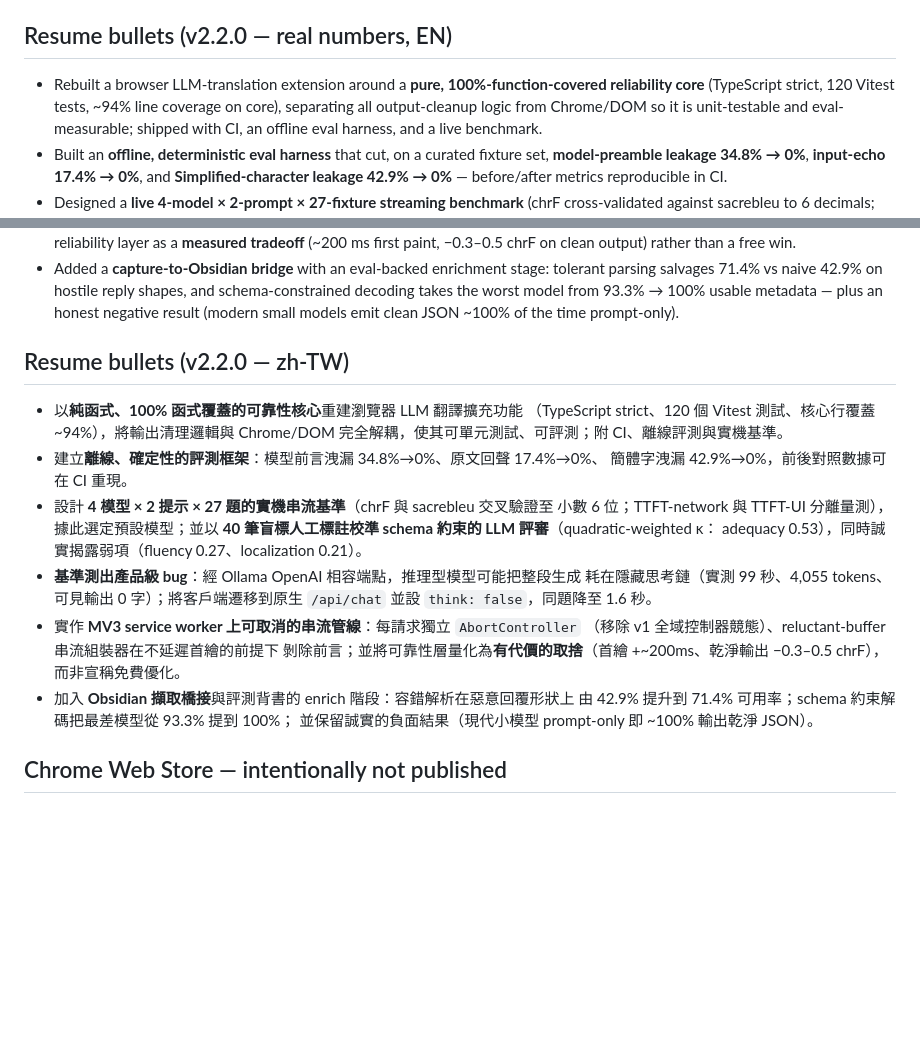
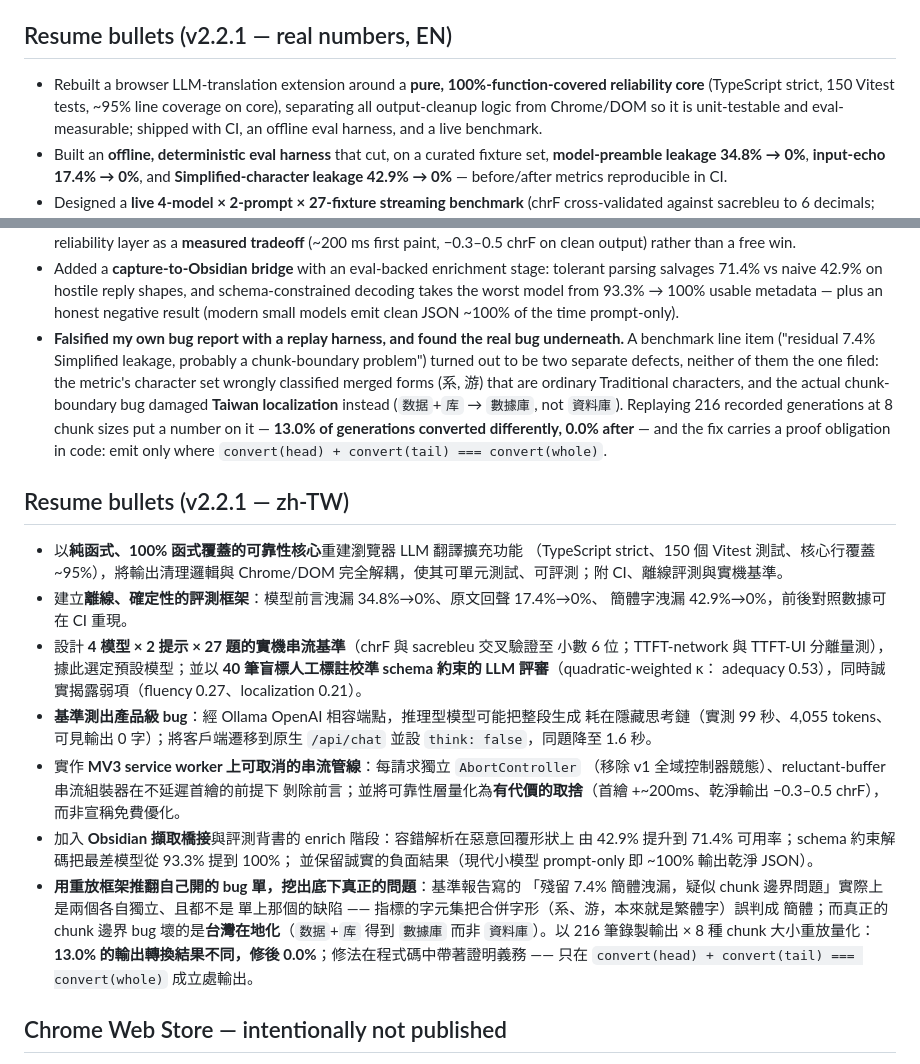
Before and after one commit to 0Smallcat0/OpenRead, a Markdown page: docs/REBUILD-PLAN.md, 2 parts joined by grey strips. Rendered like a GitHub page; blank space fills up the shorter version.

Commit message:
docs: refresh resume bullets for v2.2.1 (#11)
The v2.2.0 bullets carried numbers that the v2.2.1 fixes moved (eval
Simplified-leakage detection, test count, line coverage), and did not mention
the investigation that produced them.

Co-authored-by: Claude Opus 5 <noreply@anthropic.com>

```diff
--- a/docs/REBUILD-PLAN.md
+++ b/docs/REBUILD-PLAN.md
@@ -109,10 +109,10 @@ eval/
 4. Manifest declared unused `scripting` + `declarativeNetRequest` permissions (store-review risk). Dropped.
 5. `content.js` <-> `pdf-integration.js` ~90% copy-paste duplication.
 
-## Resume bullets (v2.2.0 — real numbers, EN)
+## Resume bullets (v2.2.1 — real numbers, EN)
 
 - Rebuilt a browser LLM-translation extension around a **pure, 100%-function-covered
-  reliability core** (TypeScript strict, 120 Vitest tests, ~94% line coverage on core),
+  reliability core** (TypeScript strict, 150 Vitest tests, ~95% line coverage on core),
   separating all output-cleanup logic from Chrome/DOM so it is unit-testable and
   eval-measurable; shipped with CI, an offline eval harness, and a live benchmark.
 - Built an **offline, deterministic eval harness** that cut, on a curated fixture set,
@@ -138,11 +138,21 @@ eval/
   schema-constrained decoding takes the worst model from 93.3% → 100% usable
   metadata — plus an honest negative result (modern small models emit clean JSON
   ~100% of the time prompt-only).
+- **Falsified my own bug report with a replay harness, and found the real bug
+  underneath.** A benchmark line item ("residual 7.4% Simplified leakage,
+  probably a chunk-boundary problem") turned out to be two separate defects,
+  neither of them the one filed: the metric's character set wrongly classified
+  merged forms (系, 游) that are ordinary Traditional characters, and the actual
+  chunk-boundary bug damaged **Taiwan localization** instead (`数据`+`库` →
+  `數據庫`, not `資料庫`). Replaying 216 recorded generations at 8 chunk sizes
+  put a number on it — **13.0% of generations converted differently, 0.0%
+  after** — and the fix carries a proof obligation in code: emit only where
+  `convert(head) + convert(tail) === convert(whole)`.
 
-## Resume bullets (v2.2.0 — zh-TW)
+## Resume bullets (v2.2.1 — zh-TW)
 
 - 以**純函式、100% 函式覆蓋的可靠性核心**重建瀏覽器 LLM 翻譯擴充功能
-  （TypeScript strict、120 個 Vitest 測試、核心行覆蓋 ~94%），將輸出清理邏輯與
+  （TypeScript strict、150 個 Vitest 測試、核心行覆蓋 ~95%），將輸出清理邏輯與
   Chrome/DOM 完全解耦，使其可單元測試、可評測；附 CI、離線評測與實機基準。
 - 建立**離線、確定性的評測框架**：模型前言洩漏 34.8%→0%、原文回聲 17.4%→0%、
   簡體字洩漏 42.9%→0%，前後對照數據可在 CI 重現。
@@ -160,6 +170,13 @@ eval/
 - 加入 **Obsidian 擷取橋接**與評測背書的 enrich 階段：容錯解析在惡意回覆形狀上
   由 42.9% 提升到 71.4% 可用率；schema 約束解碼把最差模型從 93.3% 提到 100%；
   並保留誠實的負面結果（現代小模型 prompt-only 即 ~100% 輸出乾淨 JSON）。
+- **用重放框架推翻自己開的 bug 單，挖出底下真正的問題**：基準報告寫的
+  「殘留 7.4% 簡體洩漏，疑似 chunk 邊界問題」實際上是兩個各自獨立、且都不是
+  單上那個的缺陷 —— 指標的字元集把合併字形（系、游，本來就是繁體字）誤判成
+  簡體；而真正的 chunk 邊界 bug 壞的是**台灣在地化**（`数据`+`库` 得到
+  `數據庫` 而非 `資料庫`）。以 216 筆錄製輸出 × 8 種 chunk 大小重放量化：
+  **13.0% 的輸出轉換結果不同，修後 0.0%**；修法在程式碼中帶著證明義務 ——
+  只在 `convert(head) + convert(tail) === convert(whole)` 成立處輸出。
 
 ## Chrome Web Store — intentionally not published
 
```
